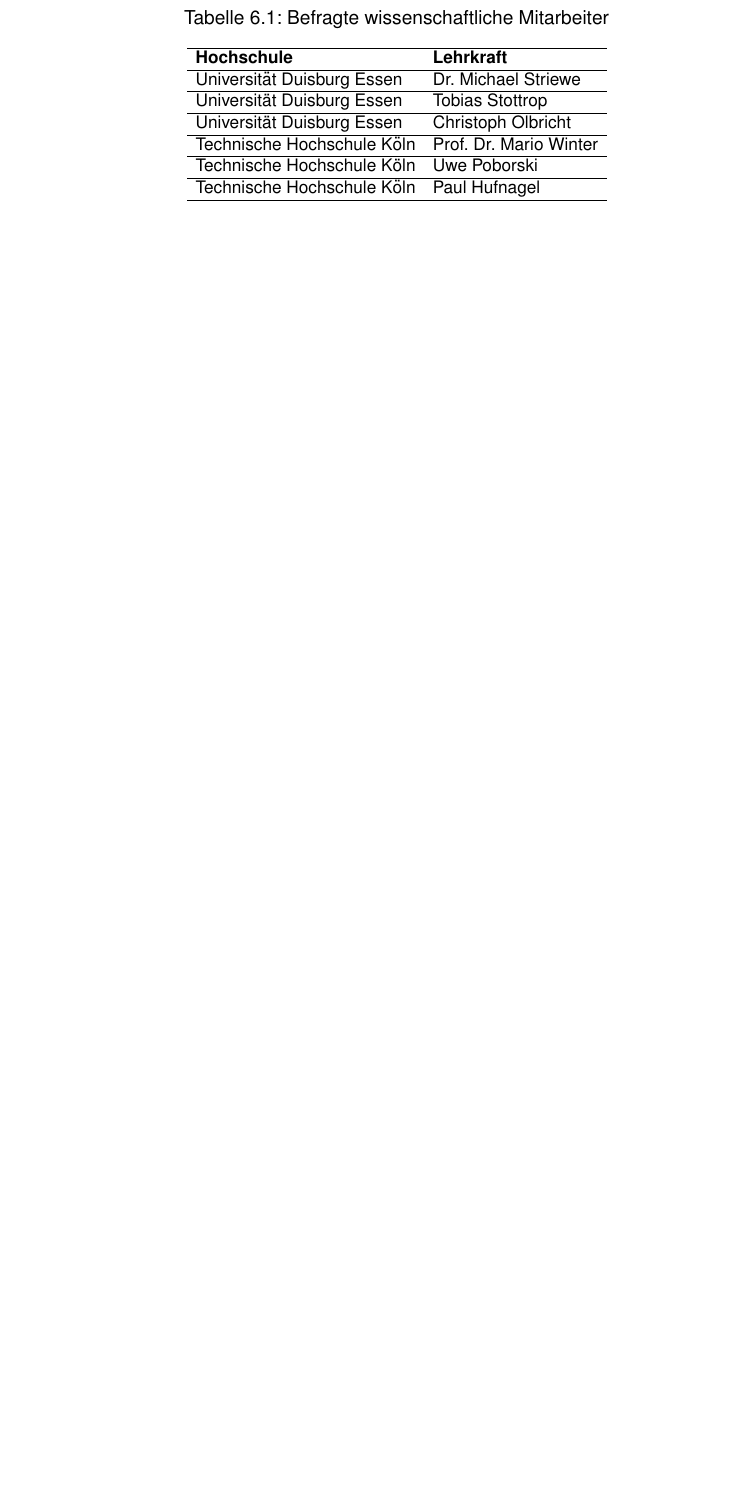
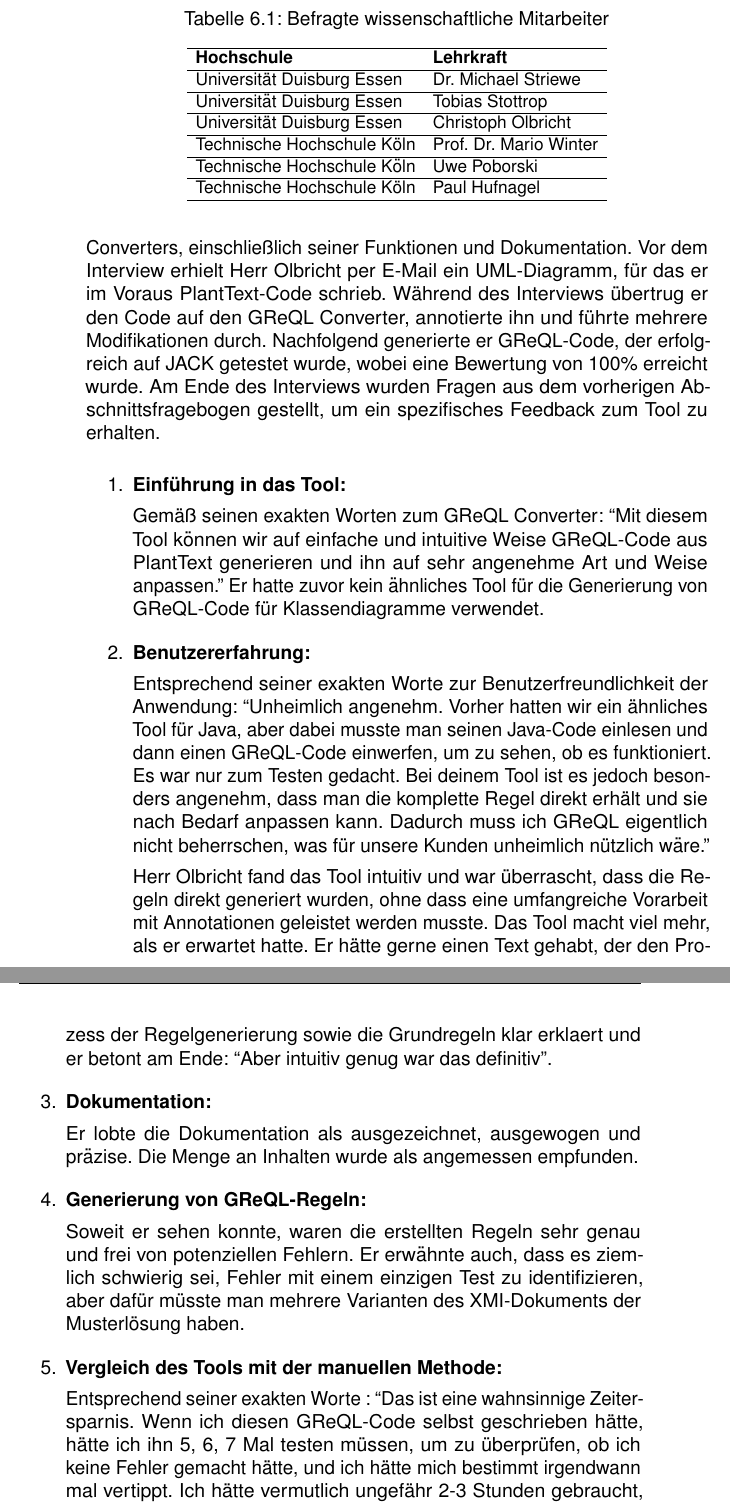
Before and after one commit to michael-mb/Masterthesis, a LaTeX thesis (main.tex, which reads content/06_Evaluation.tex): part of page 82 of 113 before the commit and two parts of pages 82 and 83 of 115 after it, the two joined at a grey line, cut so that both start at the same text, the shorter picture padded with empty space. Compiled offline with pdfLaTeX.

Commit message:
first interview with Christoph Olbrich

```diff
--- a/content/06_Evaluation.tex
+++ b/content/06_Evaluation.tex
@@ -270,0 +275,42 @@
+Interview begann mit einer Vorstellung des GReQL Converters, einschließlich seiner Funktionen und Dokumentation. Vor
+dem Interview erhielt Herr Olbricht per E-Mail ein UML-Diagramm, für das er im Voraus PlantText-Code schrieb. Während
+des Interviews übertrug er den Code auf den GReQL Converter, annotierte ihn und führte mehrere Modifikationen durch.
+Nachfolgend generierte er GReQL-Code, der erfolgreich auf JACK getestet wurde, wobei eine Bewertung von 100\% erreicht
+wurde. Am Ende des Interviews wurden Fragen aus dem vorherigen Abschnittsfragebogen gestellt, um ein spezifisches
+Feedback zum Tool zu erhalten.
+
+\begin{enumerate}[itemsep=8pt, parsep=5pt]
+    \item \textbf{Einführung in das Tool:}
+
+    Gemäß seinen exakten Worten zum GReQL Converter: ``Mit diesem Tool können wir auf einfache und intuitive Weise
+    GReQL-Code aus PlantText generieren und ihn auf sehr angenehme Art und Weise anpassen.'' Er hatte zuvor kein
+    ähnliches Tool für die Generierung von GReQL-Code für Klassendiagramme verwendet.
+
+    \item \textbf{Benutzererfahrung:}
+
+    Entsprechend seiner exakten Worte zur Benutzerfreundlichkeit der Anwendung: ``Unheimlich angenehm. Vorher hatten wir
+    ein ähnliches Tool für Java, aber dabei musste man seinen Java-Code einlesen und dann einen GReQL-Code einwerfen,
+    um zu sehen, ob es funktioniert. Es war nur zum Testen gedacht. Bei deinem Tool ist es jedoch besonders angenehm,
+    dass man die komplette Regel direkt erhält und sie nach Bedarf anpassen kann. Dadurch muss ich GReQL eigentlich
+    nicht beherrschen, was für unsere Kunden unheimlich nützlich wäre.''
+
+    Herr Olbricht fand das Tool intuitiv und war überrascht, dass die Regeln direkt generiert wurden, ohne dass eine
+    umfangreiche Vorarbeit mit Annotationen geleistet werden musste. Das Tool macht viel mehr, als er erwartet hatte.
+    Er hätte gerne einen Text gehabt, der den Prozess der Regelgenerierung sowie die Grundregeln klar erklaert und er
+    betont am Ende: ``Aber intuitiv genug war das definitiv''.
+
+    \item \textbf{Dokumentation:}
+
+    Er lobte die Dokumentation als ausgezeichnet, ausgewogen und präzise. Die Menge an Inhalten wurde als angemessen empfunden.
+
+    \item \textbf{Generierung von GReQL-Regeln:}
+
+    Soweit er sehen konnte, waren die erstellten Regeln sehr genau und frei von potenziellen Fehlern. Er erwähnte auch,
+    dass es ziemlich schwierig sei, Fehler mit einem einzigen Test zu identifizieren, aber dafür müsste man mehrere
+    Varianten des XMI-Dokuments der Musterlösung haben.
+
+    \item \textbf{Vergleich des Tools mit der manuellen Methode:}
+
+    Entsprechend seiner exakten Worte : ``Das ist eine wahnsinnige Zeitersparnis. Wenn ich diesen GReQL-Code selbst
+    geschrieben hätte, hätte ich ihn 5, 6, 7 Mal testen müssen, um zu überprüfen, ob ich keine Fehler gemacht hätte,
+    und ich hätte mich bestimmt irgendwann mal vertippt. Ich hätte vermutlich ungefähr 2-3 Stunden gebraucht, um alle
```
Also changed, not shown: out/main.pdf, content/06_Evaluation.tex (35 more changed lines), 1 other file.
